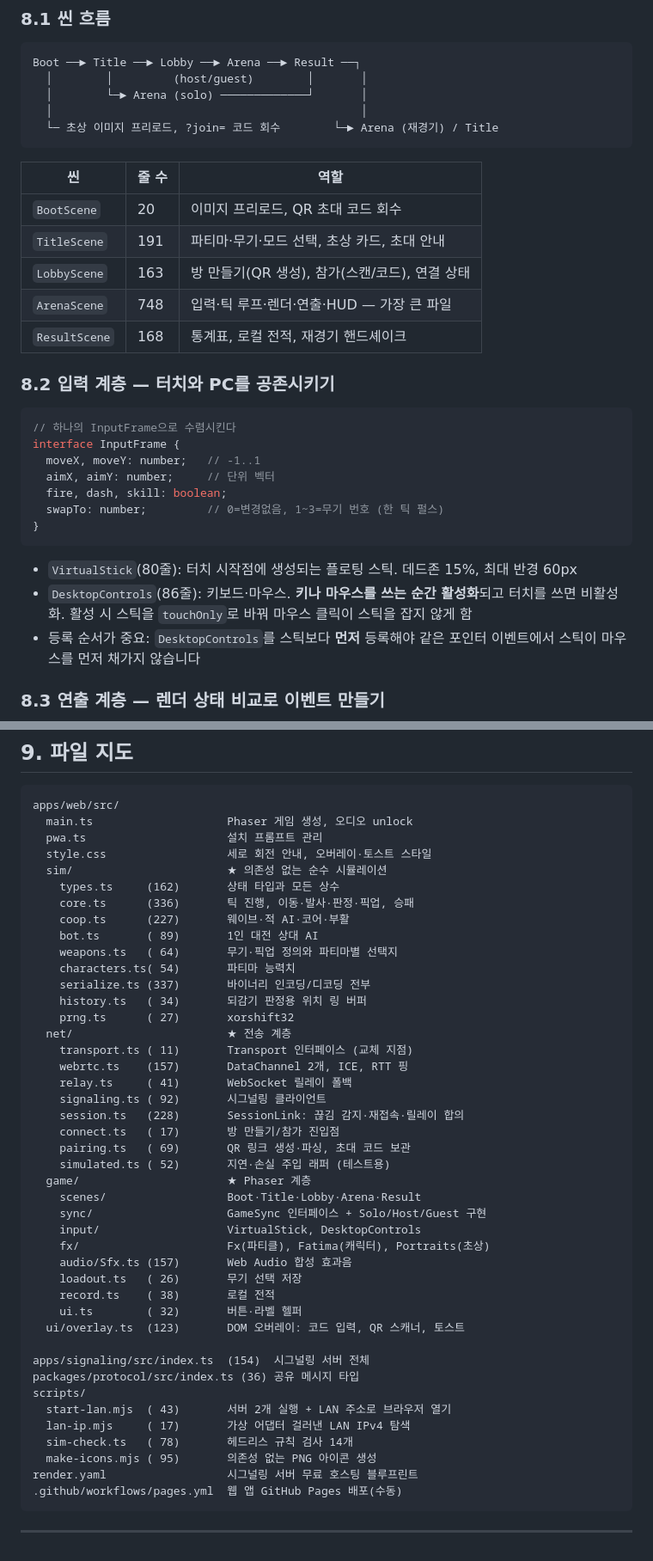
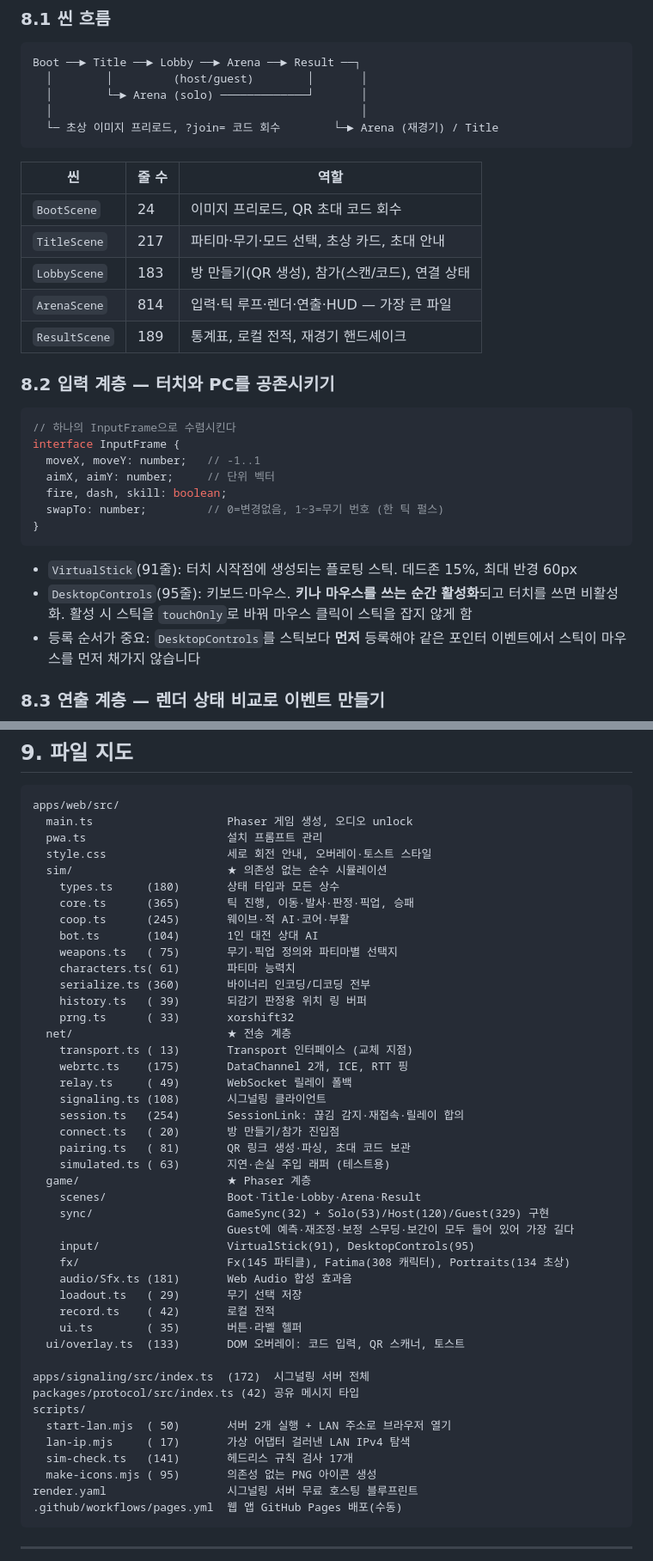
Before and after one commit to k82022603/pocket-arena-shooter, a Markdown page: docs/개발자_매뉴얼.md, 2 parts joined by grey strips. Shown at 86% size. GitHub-like rendering.

Commit message:
Document the smoothing across the manuals and fix stale line counts
Add the two newest commits to the development history, note the
smoothing in the player manual's troubleshooting table, and correct
every line count cited in the developer manual against wc -l. Several
were low by 10-30%, and the sync file map now shows why the guest
implementation is the longest of the three.

Co-Authored-By: Claude Opus 5 <noreply@anthropic.com>

````diff
--- a/docs/개발자_매뉴얼.md
+++ b/docs/개발자_매뉴얼.md
@@ -687,11 +687,11 @@ Boot ──► Title ──► Lobby ──► Arena ──► Result ──┐
 
 | 씬 | 줄 수 | 역할 |
 |----|-------|------|
-| `BootScene` | 20 | 이미지 프리로드, QR 초대 코드 회수 |
-| `TitleScene` | 191 | 파티마·무기·모드 선택, 초상 카드, 초대 안내 |
-| `LobbyScene` | 163 | 방 만들기(QR 생성), 참가(스캔/코드), 연결 상태 |
-| `ArenaScene` | 748 | 입력·틱 루프·렌더·연출·HUD — 가장 큰 파일 |
-| `ResultScene` | 168 | 통계표, 로컬 전적, 재경기 핸드셰이크 |
+| `BootScene` | 24 | 이미지 프리로드, QR 초대 코드 회수 |
+| `TitleScene` | 217 | 파티마·무기·모드 선택, 초상 카드, 초대 안내 |
+| `LobbyScene` | 183 | 방 만들기(QR 생성), 참가(스캔/코드), 연결 상태 |
+| `ArenaScene` | 814 | 입력·틱 루프·렌더·연출·HUD — 가장 큰 파일 |
+| `ResultScene` | 189 | 통계표, 로컬 전적, 재경기 핸드셰이크 |
 
 ### 8.2 입력 계층 — 터치와 PC를 공존시키기
 
@@ -705,8 +705,8 @@ interface InputFrame {
 }
 ```
 
-- `VirtualStick`(80줄): 터치 시작점에 생성되는 플로팅 스틱. 데드존 15%, 최대 반경 60px
-- `DesktopControls`(86줄): 키보드·마우스. **키나 마우스를 쓰는 순간 활성화**되고 터치를 쓰면 비활성화. 활성 시 스틱을 `touchOnly`로 바꿔 마우스 클릭이 스틱을 잡지 않게 함
+- `VirtualStick`(91줄): 터치 시작점에 생성되는 플로팅 스틱. 데드존 15%, 최대 반경 60px
+- `DesktopControls`(95줄): 키보드·마우스. **키나 마우스를 쓰는 순간 활성화**되고 터치를 쓰면 비활성화. 활성 시 스틱을 `touchOnly`로 바꿔 마우스 클릭이 스틱을 잡지 않게 함
 - 등록 순서가 중요: `DesktopControls`를 스틱보다 **먼저** 등록해야 같은 포인터 이벤트에서 스틱이 마우스를 먼저 채가지 않습니다
 
 ### 8.3 연출 계층 — 렌더 상태 비교로 이벤트 만들기
@@ -760,41 +760,42 @@ apps/web/src/
   pwa.ts                     설치 프롬프트 관리
   style.css                  세로 회전 안내, 오버레이·토스트 스타일
   sim/                       ★ 의존성 없는 순수 시뮬레이션
-    types.ts     (162)       상태 타입과 모든 상수
-    core.ts      (336)       틱 진행, 이동·발사·판정·픽업, 승패
-    coop.ts      (227)       웨이브·적 AI·코어·부활
-    bot.ts       ( 89)       1인 대전 상대 AI
-    weapons.ts   ( 64)       무기·픽업 정의와 파티마별 선택지
-    characters.ts( 54)       파티마 능력치
-    serialize.ts (337)       바이너리 인코딩/디코딩 전부
-    history.ts   ( 34)       되감기 판정용 위치 링 버퍼
-    prng.ts      ( 27)       xorshift32
+    types.ts     (180)       상태 타입과 모든 상수
+    core.ts      (365)       틱 진행, 이동·발사·판정·픽업, 승패
+    coop.ts      (245)       웨이브·적 AI·코어·부활
+    bot.ts       (104)       1인 대전 상대 AI
+    weapons.ts   ( 75)       무기·픽업 정의와 파티마별 선택지
+    characters.ts( 61)       파티마 능력치
+    serialize.ts (360)       바이너리 인코딩/디코딩 전부
+    history.ts   ( 39)       되감기 판정용 위치 링 버퍼
+    prng.ts      ( 33)       xorshift32
   net/                       ★ 전송 계층
-    transport.ts ( 11)       Transport 인터페이스 (교체 지점)
-    webrtc.ts    (157)       DataChannel 2개, ICE, RTT 핑
-    relay.ts     ( 41)       WebSocket 릴레이 폴백
-    signaling.ts ( 92)       시그널링 클라이언트
-    session.ts   (228)       SessionLink: 끊김 감지·재접속·릴레이 합의
-    connect.ts   ( 17)       방 만들기/참가 진입점
-    pairing.ts   ( 69)       QR 링크 생성·파싱, 초대 코드 보관
-    simulated.ts ( 52)       지연·손실 주입 래퍼 (테스트용)
+    transport.ts ( 13)       Transport 인터페이스 (교체 지점)
+    webrtc.ts    (175)       DataChannel 2개, ICE, RTT 핑
+    relay.ts     ( 49)       WebSocket 릴레이 폴백
+    signaling.ts (108)       시그널링 클라이언트
+    session.ts   (254)       SessionLink: 끊김 감지·재접속·릴레이 합의
+    connect.ts   ( 20)       방 만들기/참가 진입점
+    pairing.ts   ( 81)       QR 링크 생성·파싱, 초대 코드 보관
+    simulated.ts ( 63)       지연·손실 주입 래퍼 (테스트용)
   game/                      ★ Phaser 계층
     scenes/                  Boot·Title·Lobby·Arena·Result
-    sync/                    GameSync 인터페이스 + Solo/Host/Guest 구현
-    input/                   VirtualStick, DesktopControls
-    fx/                      Fx(파티클), Fatima(캐릭터), Portraits(초상)
-    audio/Sfx.ts (157)       Web Audio 합성 효과음
-    loadout.ts   ( 26)       무기 선택 저장
-    record.ts    ( 38)       로컬 전적
-    ui.ts        ( 32)       버튼·라벨 헬퍼
-  ui/overlay.ts  (123)       DOM 오버레이: 코드 입력, QR 스캐너, 토스트
+    sync/                    GameSync(32) + Solo(53)/Host(120)/Guest(329) 구현
+                             Guest에 예측·재조정·보정 스무딩·보간이 모두 들어 있어 가장 길다
+    input/                   VirtualStick(91), DesktopControls(95)
+    fx/                      Fx(145 파티클), Fatima(308 캐릭터), Portraits(134 초상)
+    audio/Sfx.ts (181)       Web Audio 합성 효과음
+    loadout.ts   ( 29)       무기 선택 저장
+    record.ts    ( 42)       로컬 전적
+    ui.ts        ( 35)       버튼·라벨 헬퍼
+  ui/overlay.ts  (133)       DOM 오버레이: 코드 입력, QR 스캐너, 토스트
 
-apps/signaling/src/index.ts  (154)  시그널링 서버 전체
-packages/protocol/src/index.ts (36) 공유 메시지 타입
+apps/signaling/src/index.ts  (172)  시그널링 서버 전체
+packages/protocol/src/index.ts (42) 공유 메시지 타입
 scripts/
-  start-lan.mjs  ( 43)       서버 2개 실행 + LAN 주소로 브라우저 열기
+  start-lan.mjs  ( 50)       서버 2개 실행 + LAN 주소로 브라우저 열기
   lan-ip.mjs     ( 17)       가상 어댑터 걸러낸 LAN IPv4 탐색
-  sim-check.ts   ( 78)       헤드리스 규칙 검사 14개
+  sim-check.ts   (141)       헤드리스 규칙 검사 17개
   make-icons.mjs ( 95)       의존성 없는 PNG 아이콘 생성
 render.yaml                  시그널링 서버 무료 호스팅 블루프린트
 .github/workflows/pages.yml  웹 앱 GitHub Pages 배포(수동)
````
Also changed, not shown: other parts of docs/개발자_매뉴얼.md (+13 -11 lines), docs/게임_매뉴얼.md (+1 -0 lines).
